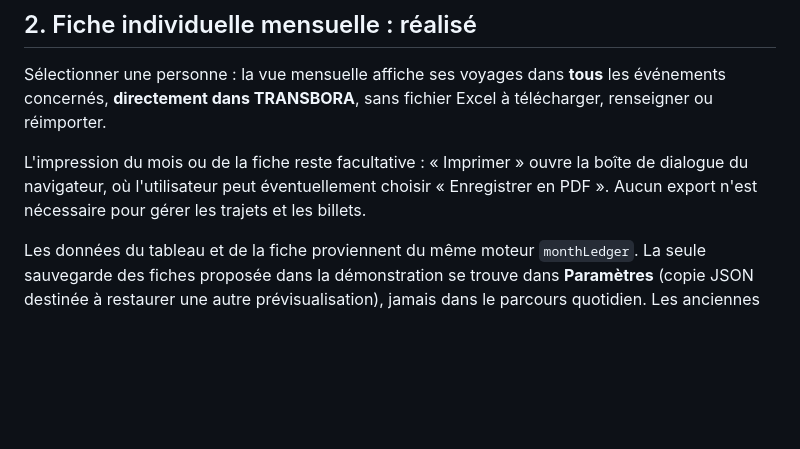
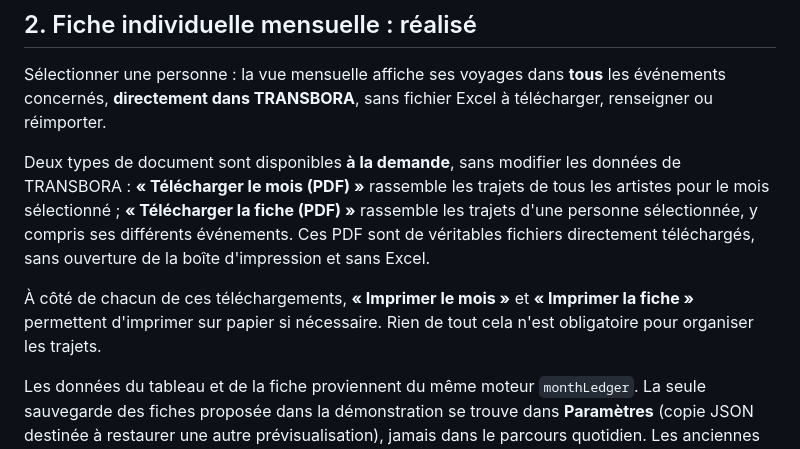
Before and after one commit to ludodulac/Transbora, a Markdown page: docs/jeanne-workflows-048.md, the part around the change. GitHub-like rendering; blank space fills up the shorter version.

Commit message:
docs(050): explain downloadable month-vs-person PDF documents and independent optional printing

```diff
--- a/docs/jeanne-workflows-048.md
+++ b/docs/jeanne-workflows-048.md
@@ -12,7 +12,9 @@ Actions sur une ligne : ouvrir son choix, préparer un panier / un achat / un cl
 ## 2. Fiche individuelle mensuelle : réalisé
 Sélectionner une personne : la vue mensuelle affiche ses voyages dans **tous** les événements concernés, **directement dans TRANSBORA**, sans fichier Excel à télécharger, renseigner ou réimporter.
 
-L'impression du mois ou de la fiche reste facultative : « Imprimer » ouvre la boîte de dialogue du navigateur, où l'utilisateur peut éventuellement choisir « Enregistrer en PDF ». Aucun export n'est nécessaire pour gérer les trajets et les billets.
+Deux types de document sont disponibles **à la demande**, sans modifier les données de TRANSBORA : **« Télécharger le mois (PDF) »** rassemble les trajets de tous les artistes pour le mois sélectionné ; **« Télécharger la fiche (PDF) »** rassemble les trajets d'une personne sélectionnée, y compris ses différents événements. Ces PDF sont de véritables fichiers directement téléchargés, sans ouverture de la boîte d'impression et sans Excel.
+
+À côté de chacun de ces téléchargements, **« Imprimer le mois »** et **« Imprimer la fiche »** permettent d'imprimer sur papier si nécessaire. Rien de tout cela n'est obligatoire pour organiser les trajets.
 
 Les données du tableau et de la fiche proviennent du même moteur `monthLedger`. La seule sauvegarde des fiches proposée dans la démonstration se trouve dans **Paramètres** (copie JSON destinée à restaurer une autre prévisualisation), jamais dans le parcours quotidien. Les anciennes fonctions techniques d'export XLSX restent hors de l'interface pour compatibilité, mais ne doivent plus être présentées comme une étape normale.
 
```
